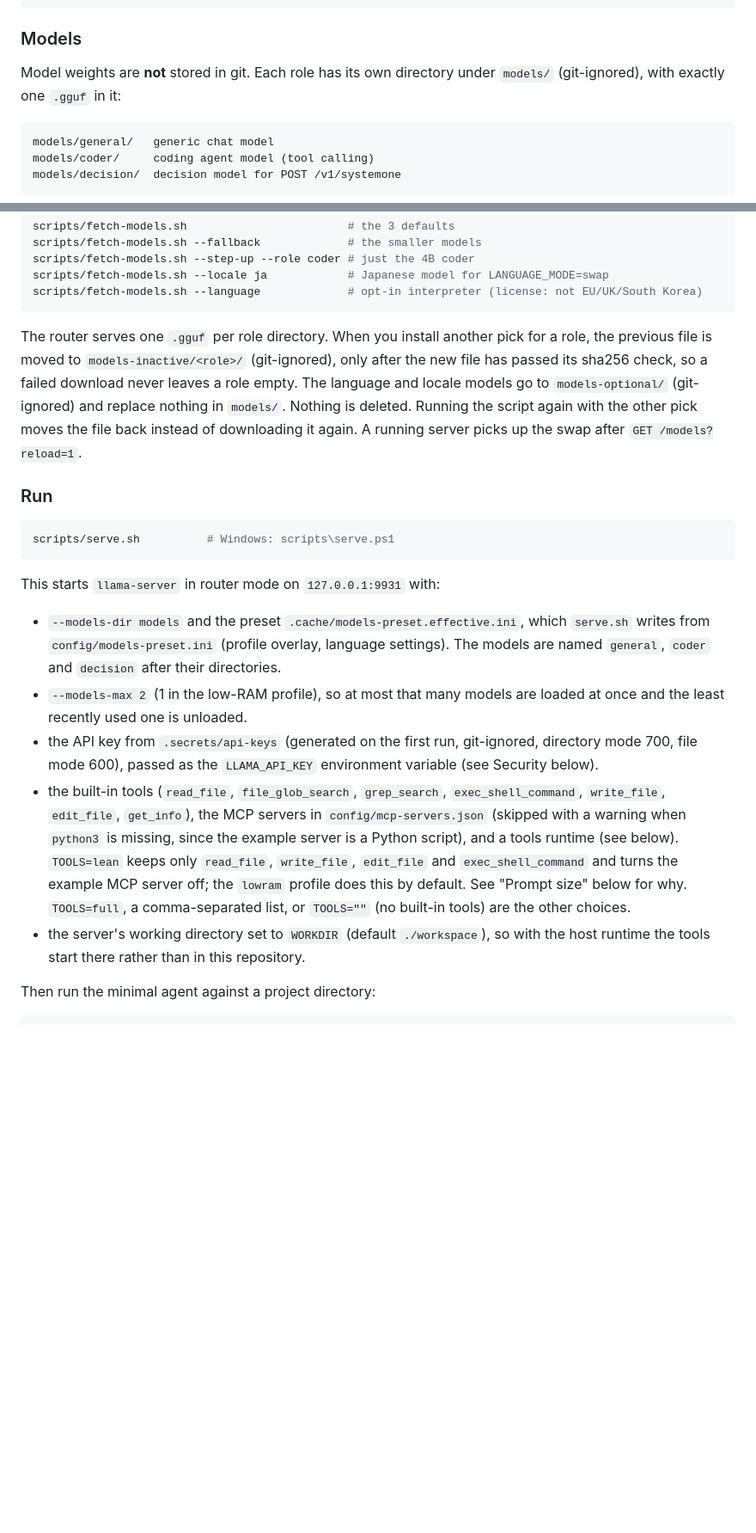
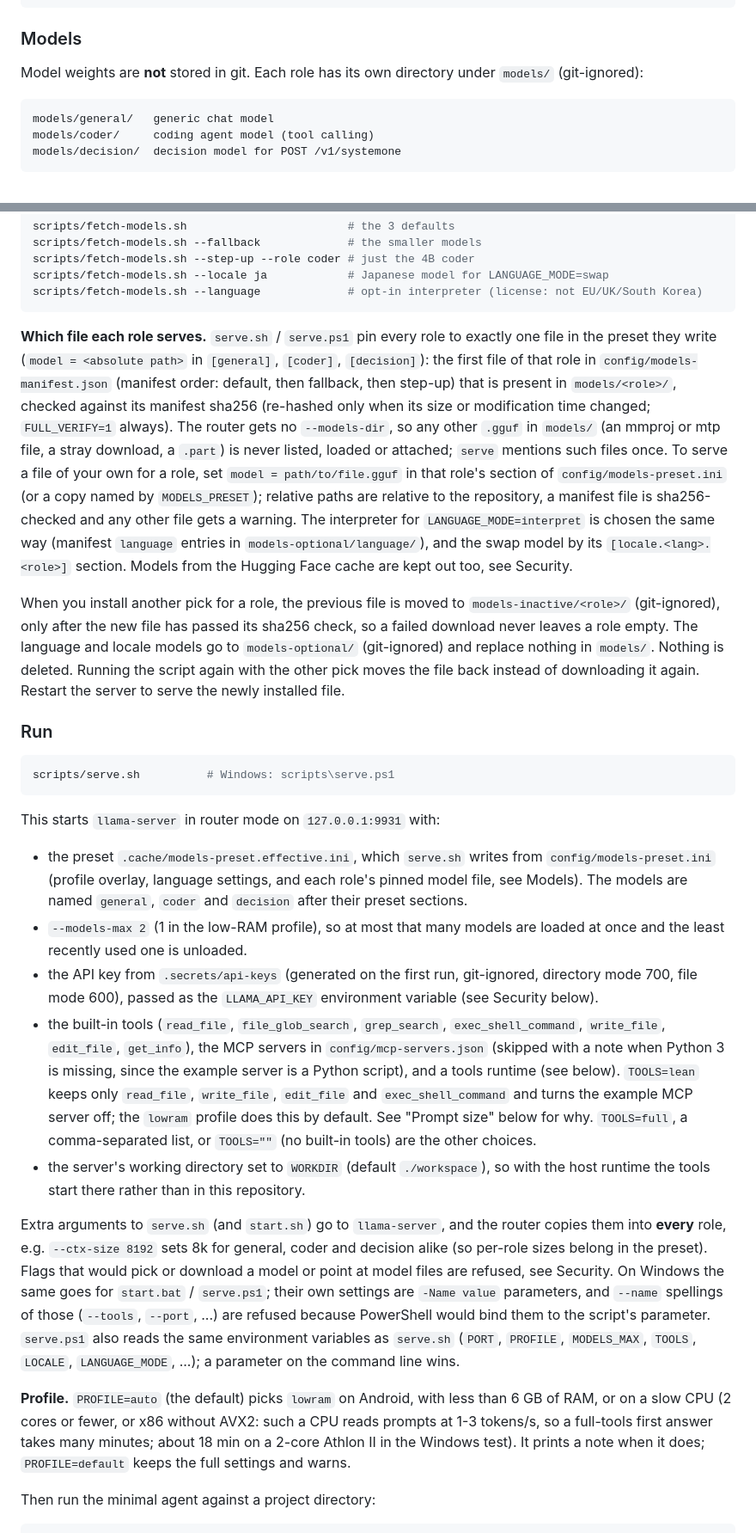
Before and after one commit to brianreborn/code-bootstraps-llama.cpp, a Markdown page: README.md, 2 parts joined by grey strips. Shown at 86% size. GitHub-like rendering; blank space fills up the shorter version.

````diff
--- a/README.md
+++ b/README.md
@@ -118,7 +118,7 @@ cmake --build build-linux-x86_64 --config Release -j "$(nproc)"
 
 ### Models
 
-Model weights are **not** stored in git. Each role has its own directory under `models/` (git-ignored), with exactly one `.gguf` in it:
+Model weights are **not** stored in git. Each role has its own directory under `models/` (git-ignored):
 
 ```
 models/general/   generic chat model
@@ -156,7 +156,9 @@ scripts/fetch-models.sh --locale ja            # Japanese model for LANGUAGE_MOD
 scripts/fetch-models.sh --language             # opt-in interpreter (license: not EU/UK/South Korea)
 ```
 
-The router serves one `.gguf` per role directory. When you install another pick for a role, the previous file is moved to `models-inactive/<role>/` (git-ignored), only after the new file has passed its sha256 check, so a failed download never leaves a role empty. The language and locale models go to `models-optional/` (git-ignored) and replace nothing in `models/`. Nothing is deleted. Running the script again with the other pick moves the file back instead of downloading it again. A running server picks up the swap after `GET /models?reload=1`.
+**Which file each role serves.** `serve.sh` / `serve.ps1` pin every role to exactly one file in the preset they write (`model = <absolute path>` in `[general]`, `[coder]`, `[decision]`): the first file of that role in `config/models-manifest.json` (manifest order: default, then fallback, then step-up) that is present in `models/<role>/`, checked against its manifest sha256 (re-hashed only when its size or modification time changed; `FULL_VERIFY=1` always). The router gets no `--models-dir`, so any other `.gguf` in `models/` (an mmproj or mtp file, a stray download, a `.part`) is never listed, loaded or attached; `serve` mentions such files once. To serve a file of your own for a role, set `model = path/to/file.gguf` in that role's section of `config/models-preset.ini` (or a copy named by `MODELS_PRESET`); relative paths are relative to the repository, a manifest file is sha256-checked and any other file gets a warning. The interpreter for `LANGUAGE_MODE=interpret` is chosen the same way (manifest `language` entries in `models-optional/language/`), and the swap model by its `[locale.<lang>.<role>]` section. Models from the Hugging Face cache are kept out too, see Security.
+
+When you install another pick for a role, the previous file is moved to `models-inactive/<role>/` (git-ignored), only after the new file has passed its sha256 check, so a failed download never leaves a role empty. The language and locale models go to `models-optional/` (git-ignored) and replace nothing in `models/`. Nothing is deleted. Running the script again with the other pick moves the file back instead of downloading it again. Restart the server to serve the newly installed file.
 
 ### Run
 
@@ -165,11 +167,15 @@ scripts/serve.sh          # Windows: scripts\serve.ps1
 ```
 
 This starts `llama-server` in router mode on `127.0.0.1:9931` with:
-- `--models-dir models` and the preset `.cache/models-preset.effective.ini`, which `serve.sh` writes from `config/models-preset.ini` (profile overlay, language settings). The models are named `general`, `coder` and `decision` after their directories.
+- the preset `.cache/models-preset.effective.ini`, which `serve.sh` writes from `config/models-preset.ini` (profile overlay, language settings, and each role's pinned model file, see Models). The models are named `general`, `coder` and `decision` after their preset sections.
 - `--models-max 2` (1 in the low-RAM profile), so at most that many models are loaded at once and the least recently used one is unloaded.
 - the API key from `.secrets/api-keys` (generated on the first run, git-ignored, directory mode 700, file mode 600), passed as the `LLAMA_API_KEY` environment variable (see Security below).
-- the built-in tools (`read_file`, `file_glob_search`, `grep_search`, `exec_shell_command`, `write_file`, `edit_file`, `get_info`), the MCP servers in `config/mcp-servers.json` (skipped with a warning when `python3` is missing, since the example server is a Python script), and a tools runtime (see below). `TOOLS=lean` keeps only `read_file`, `write_file`, `edit_file` and `exec_shell_command` and turns the example MCP server off; the `lowram` profile does this by default. See "Prompt size" below for why. `TOOLS=full`, a comma-separated list, or `TOOLS=""` (no built-in tools) are the other choices.
+- the built-in tools (`read_file`, `file_glob_search`, `grep_search`, `exec_shell_command`, `write_file`, `edit_file`, `get_info`), the MCP servers in `config/mcp-servers.json` (skipped with a note when Python 3 is missing, since the example server is a Python script), and a tools runtime (see below). `TOOLS=lean` keeps only `read_file`, `write_file`, `edit_file` and `exec_shell_command` and turns the example MCP server off; the `lowram` profile does this by default. See "Prompt size" below for why. `TOOLS=full`, a comma-separated list, or `TOOLS=""` (no built-in tools) are the other choices.
 - the server's working directory set to `WORKDIR` (default `./workspace`), so with the host runtime the tools start there rather than in this repository.
+
+Extra arguments to `serve.sh` (and `start.sh`) go to `llama-server`, and the router copies them into **every** role, e.g. `--ctx-size 8192` sets 8k for general, coder and decision alike (so per-role sizes belong in the preset). Flags that would pick or download a model or point at model files are refused, see Security. On Windows the same goes for `start.bat` / `serve.ps1`; their own settings are `-Name value` parameters, and `--name` spellings of those (`--tools`, `--port`, ...) are refused because PowerShell would bind them to the script's parameter. `serve.ps1` also reads the same environment variables as `serve.sh` (`PORT`, `PROFILE`, `MODELS_MAX`, `TOOLS`, `LOCALE`, `LANGUAGE_MODE`, ...); a parameter on the command line wins.
+
+**Profile.** `PROFILE=auto` (the default) picks `lowram` on Android, with less than 6 GB of RAM, or on a slow CPU (2 cores or fewer, or x86 without AVX2: such a CPU reads prompts at 1-3 tokens/s, so a full-tools first answer takes many minutes; about 18 min on a 2-core Athlon II in the Windows test). It prints a note when it does; `PROFILE=default` keeps the full settings and warns.
 
 Then run the minimal agent against a project directory:
 
````
Also changed, not shown: other parts of README.md (+10 -9 lines).
